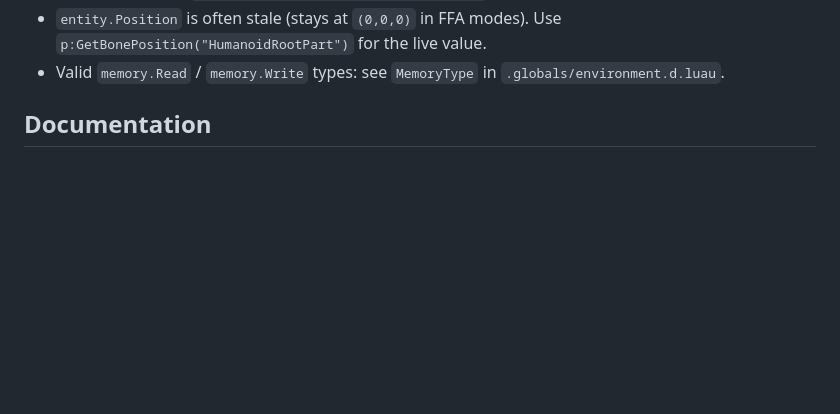
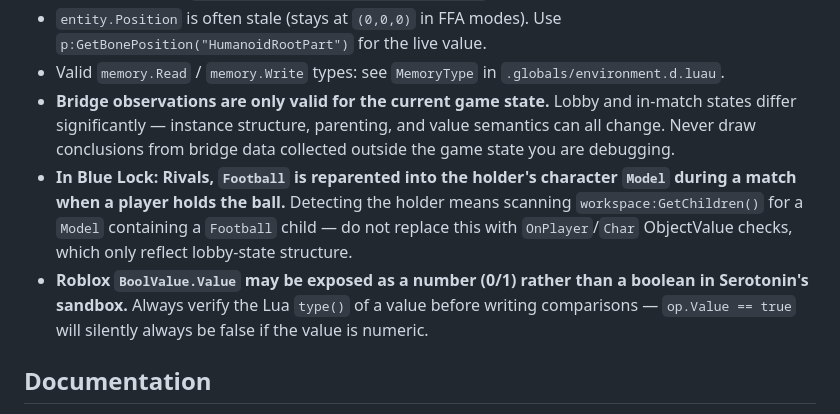
Before and after one commit to mixercodes/serotonin-scripts, a Markdown page: CLAUDE.md, the part around the change. Drawn GitHub-style; blank space fills up the shorter version.

Commit message:
Document bridge investigation rules and BLR ball detection gotchas

```diff
--- a/CLAUDE.md
+++ b/CLAUDE.md
@@ -115,6 +115,9 @@ Tools (all prefixed `serotonin_`):
 - `entity.GetPlayers()` returns userdata (not indices as older docs claim). Access fields as `p.Name`, call bone methods as `p:GetBonePosition("HumanoidRootPart")`.
 - `entity.Position` is often stale (stays at `(0,0,0)` in FFA modes). Use `p:GetBonePosition("HumanoidRootPart")` for the live value.
 - Valid `memory.Read` / `memory.Write` types: see `MemoryType` in `.globals/environment.d.luau`.
+- **Bridge observations are only valid for the current game state.** Lobby and in-match states differ significantly — instance structure, parenting, and value semantics can all change. Never draw conclusions from bridge data collected outside the game state you are debugging.
+- **In Blue Lock: Rivals, `Football` is reparented into the holder's character `Model` during a match when a player holds the ball.** Detecting the holder means scanning `workspace:GetChildren()` for a `Model` containing a `Football` child — do not replace this with `OnPlayer`/`Char` ObjectValue checks, which only reflect lobby-state structure.
+- **Roblox `BoolValue.Value` may be exposed as a number (0/1) rather than a boolean in Serotonin's sandbox.** Always verify the Lua `type()` of a value before writing comparisons — `op.Value == true` will silently always be false if the value is numeric.
 
 ## Documentation
 
```
